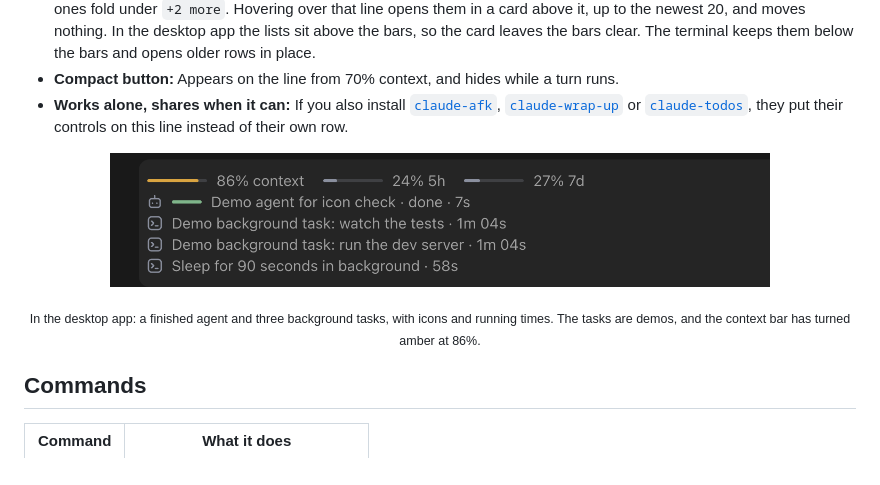
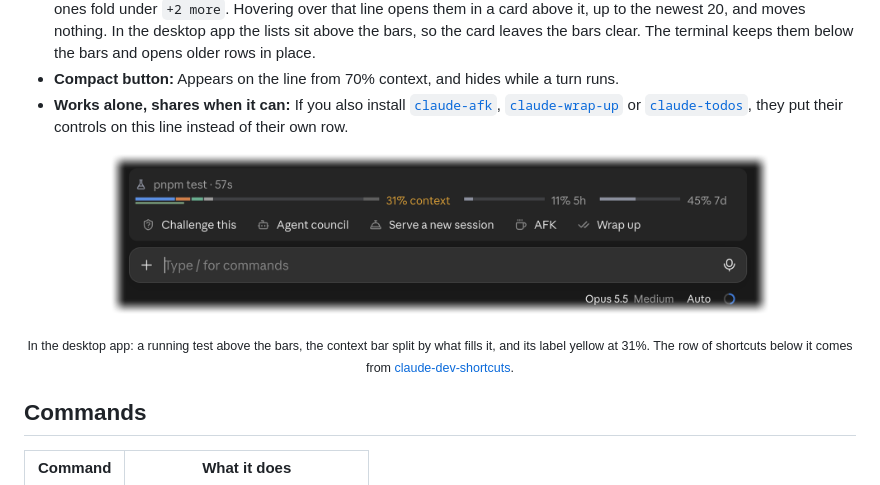
Before and after one commit to YlitaloJuha/claude-bars, a Markdown page: README.md, the part around one of its changes. GitHub-like rendering; pictures changed too: docs/desktop.png.

Commit message:
Show the new layout in the desktop preview
Co-Authored-By: Claude Opus 5.5 <noreply@anthropic.com>

```diff
--- a/README.md
+++ b/README.md
@@ -48,5 +48,5 @@ In the desktop app, click + next to the prompt box, then Plugins, Add marketplac
 
-<p align="center"><sub>In the desktop app: a finished agent and three background tasks, with icons and running times. The tasks are demos, and the context bar has turned amber at 86%.</sub></p>
+<p align="center"><sub>In the desktop app: a running test above the bars, the context bar split by what fills it, and its label yellow at 31%. The row of shortcuts below it comes from <a href="https://github.com/YlitaloJuha/claude-dev-shortcuts">claude-dev-shortcuts</a>.</sub></p>
 
 ## Commands
 
```
Also changed, not shown: other parts of README.md (+1 -1 lines).
